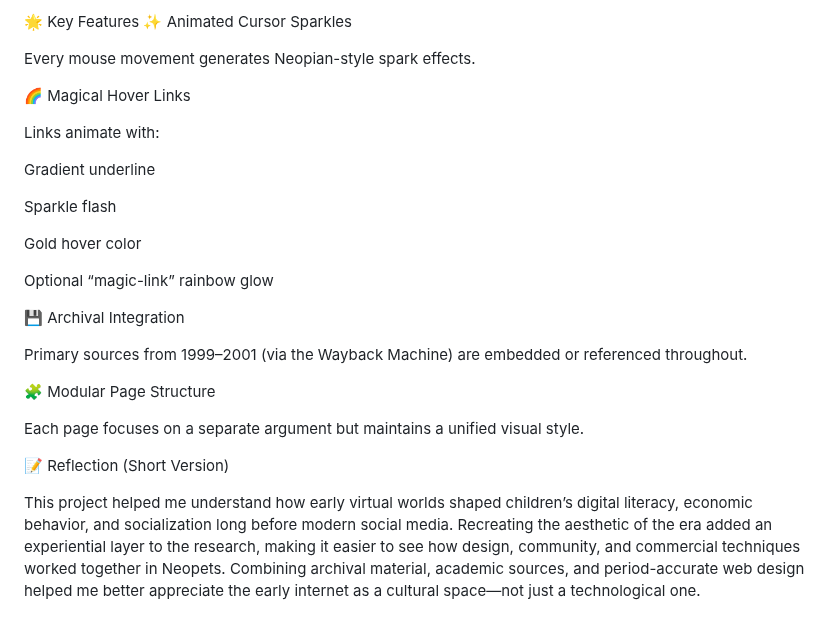
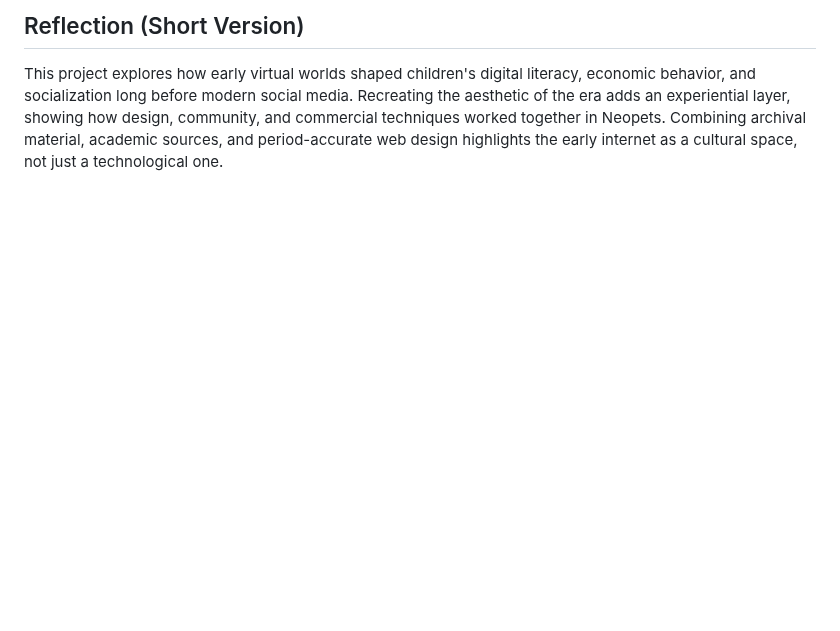
Before and after one commit to adilghoghawala/90s-virtual-culture, a Markdown page: README.md, the part around one of its changes. Rendered like a GitHub page; blank space fills up the shorter version.

```diff
--- a/README.md
+++ b/README.md
@@ -118,28 +75,2 @@ Hyperlinks are included for usability, even though many late-90s amateur pages d
-🌟 Key Features
-✨ Animated Cursor Sparkles
-
-Every mouse movement generates Neopian-style spark effects.
-
-🌈 Magical Hover Links
-
-Links animate with:
-
-Gradient underline
-
-Sparkle flash
-
-Gold hover color
-
-Optional “magic-link” rainbow glow
-
-💾 Archival Integration
-
-Primary sources from 1999–2001 (via the Wayback Machine) are embedded or referenced throughout.
-
-🧩 Modular Page Structure
-
-Each page focuses on a separate argument but maintains a unified visual style.
-
-📝 Reflection (Short Version)
-
-This project helped me understand how early virtual worlds shaped children’s digital literacy, economic behavior, and socialization long before modern social media. Recreating the aesthetic of the era added an experiential layer to the research, making it easier to see how design, community, and commercial techniques worked together in Neopets. Combining archival material, academic sources, and period-accurate web design helped me better appreciate the early internet as a cultural space—not just a technological one.
+## Reflection (Short Version)
+This project explores how early virtual worlds shaped children's digital literacy, economic behavior, and socialization long before modern social media. Recreating the aesthetic of the era adds an experiential layer, showing how design, community, and commercial techniques worked together in Neopets. Combining archival material, academic sources, and period-accurate web design highlights the early internet as a cultural space, not just a technological one.
```
Also changed, not shown: other parts of README.md (+59 -102 lines).
